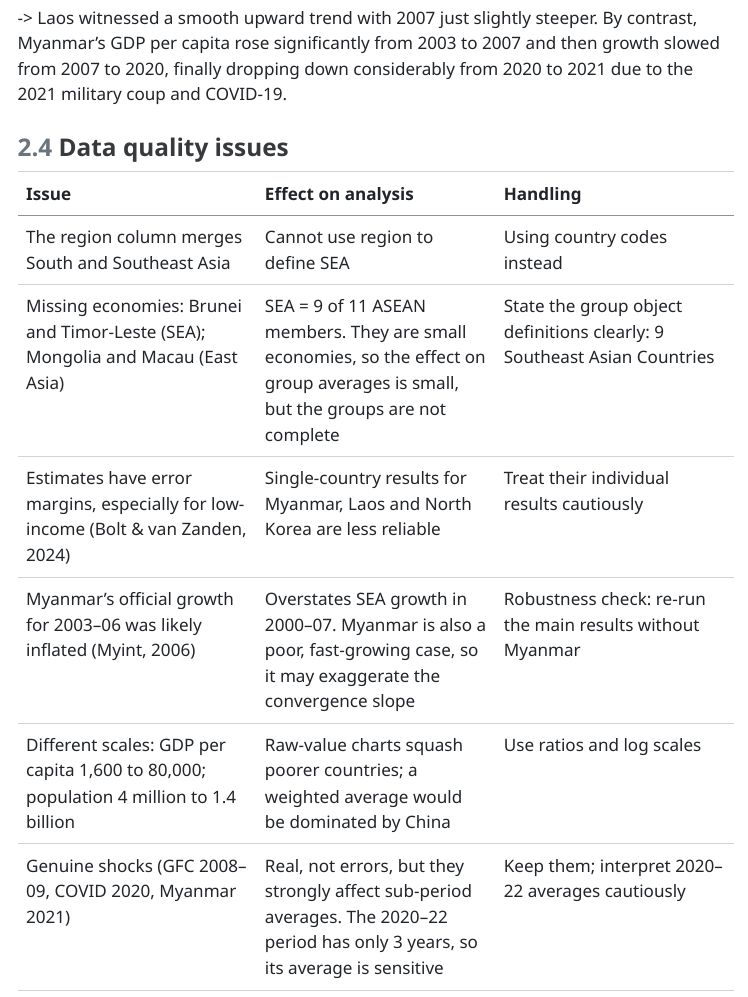
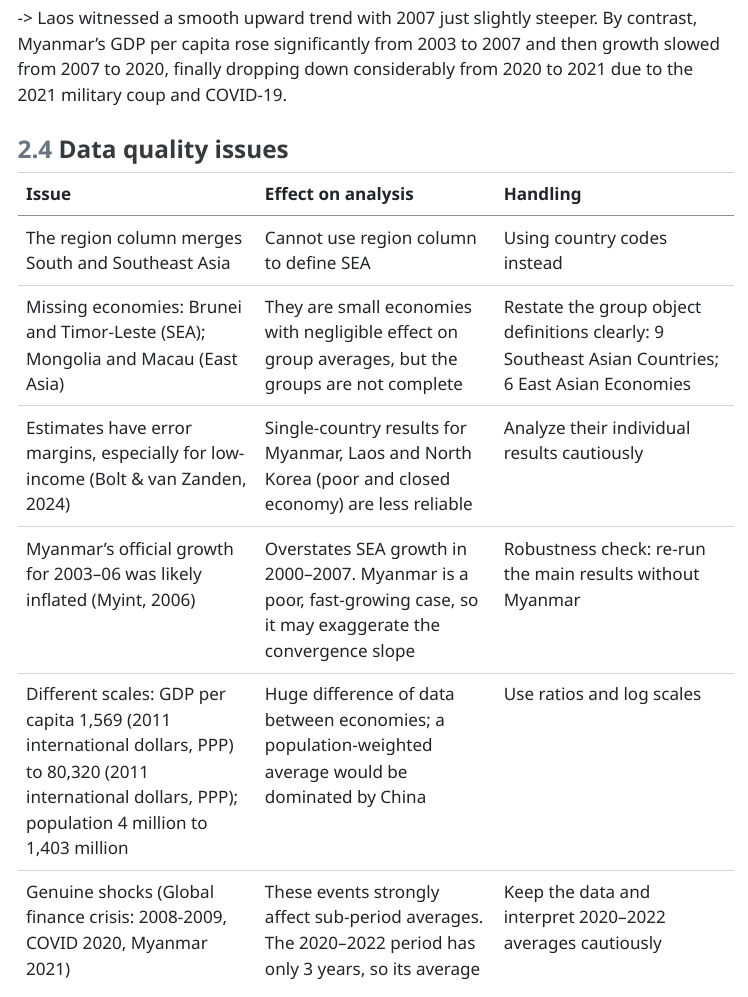
Before and after one commit to hhanh225/SEA_income_analysis, a Quarto document (report.qmd): the page in a window 1100 px wide, from 5610 px down before the commit and from 5650 px down after it, so that both start at the same text. The pictures show the output file report.html that the author committed with the source, opened offline; menus at the side of the page are left out.

Commit message:
Modify data understanding section

```diff
--- a/report.qmd
+++ b/report.qmd
@@ -160,12 +162,12 @@ geom_point()
 ### Data quality issues
 | Issue | Effect on analysis | Handling |
 |---|---|---|
-|The region column merges South and Southeast Asia | Cannot use region to define SEA | Using country codes instead |
-| Missing economies: Brunei and Timor-Leste (SEA); Mongolia and Macau (East Asia) | SEA = 9 of 11 ASEAN members. They are small economies, so the effect on group averages is small, but the groups are not complete | State the group object definitions clearly: 9 Southeast Asian Countries |
-|Estimates have error margins, especially for low-income (Bolt & van Zanden, 2024) | Single-country results for Myanmar, Laos and North Korea are less reliable | Treat their individual results cautiously |
-|Myanmar’s official growth for 2003–06 was likely inflated (Myint, 2006) | Overstates SEA growth in 2000–2007. Myanmar is also a poor, fast-growing case, so it may exaggerate the convergence slope|Robustness check: re-run the main results without Myanmar |
-|Different scales: GDP per capita 1,600 to 80,000; population 4 million to 1.4 billion | Raw-value charts squash poorer countries; a weighted average would be dominated by China | Use ratios and log scales |
-|Genuine shocks (GFC 2008–09, COVID 2020, Myanmar 2021) | Real, not errors, but they strongly affect sub-period averages. The 2020–22 period has only 3 years, so its average is sensitive | Keep them; interpret 2020–22 averages cautiously |
+|The region column merges South and Southeast Asia | Cannot use region column to define SEA | Using country codes instead |
+| Missing economies: Brunei and Timor-Leste (SEA); Mongolia and Macau (East Asia) | They are small economies with negligible effect on group averages, but the groups are not complete | Restate the group object definitions clearly: `r length(sea_codes)` Southeast Asian Countries; `r length(east_asia_codes)` East Asian Economies|
+|Estimates have error margins, especially for low-income (Bolt & van Zanden, 2024) | Single-country results for Myanmar, Laos and North Korea (poor and closed economy) are less reliable | Analyze their individual results cautiously |
+|Myanmar’s official growth for 2003–06 was likely inflated (Myint, 2006) | Overstates SEA growth in 2000–2007. Myanmar is a poor, fast-growing case, so it may exaggerate the convergence slope|Robustness check: re-run the main results without Myanmar |
+|Different scales: GDP per capita `r format(round(min(study_data$gdppc)), big.mark = ",")` (2011 international dollars, PPP) to `r format(round(max(study_data$gdppc)), big.mark = ",")` (2011 international dollars, PPP); population `r round((min(study_data$pop)/1000),0)` million to `r format(round((max(study_data$pop)/1000)), big.mark = ",")` million | Huge difference of data between economies; a population-weighted average would be dominated by China | Use ratios and log scales |
+|Genuine shocks (Global finance crisis: 2008-2009, COVID 2020, Myanmar 2021) | These events strongly affect sub-period averages. The 2020–2022 period has only 3 years, so its average is sensitive | Keep the data and interpret 2020–2022 averages cautiously |
 
 ### Gaps and limitations
 
```
Also changed, not shown: report.html, report.qmd (4 more changed lines).
